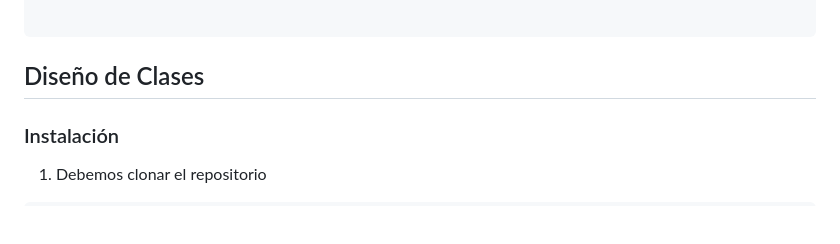
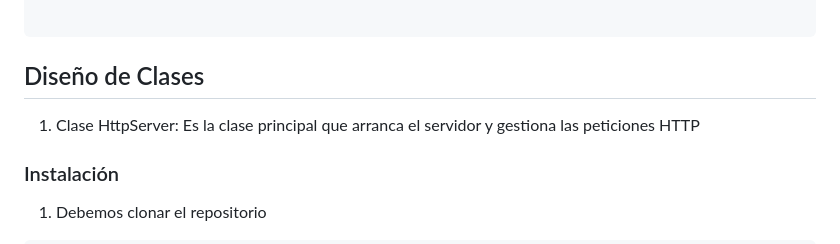
Before and after one commit to andres3455/LabArep-4, a Markdown page: README.md, the part around the change. Drawn GitHub-style; blank space fills up the shorter version.

```diff
--- a/README.md
+++ b/README.md
@@ -48,7 +48,7 @@ En este laboratorio, se trabajó con el framework desarrollado previamente, con
 
 ## Diseño de Clases
 
-
+1. Clase HttpServer: Es la clase principal que arranca el servidor y gestiona las peticiones HTTP
 
 ### Instalación
 
```
